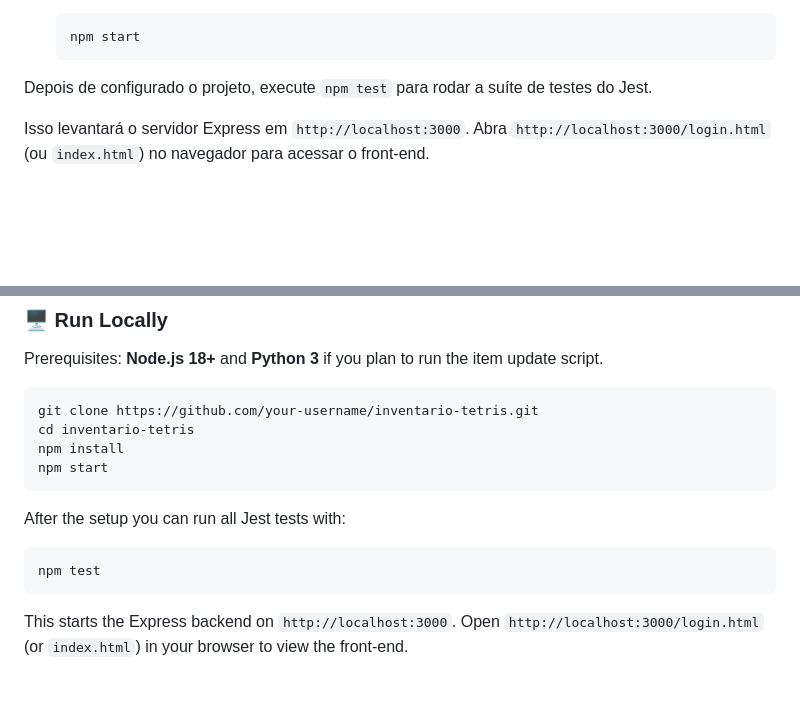
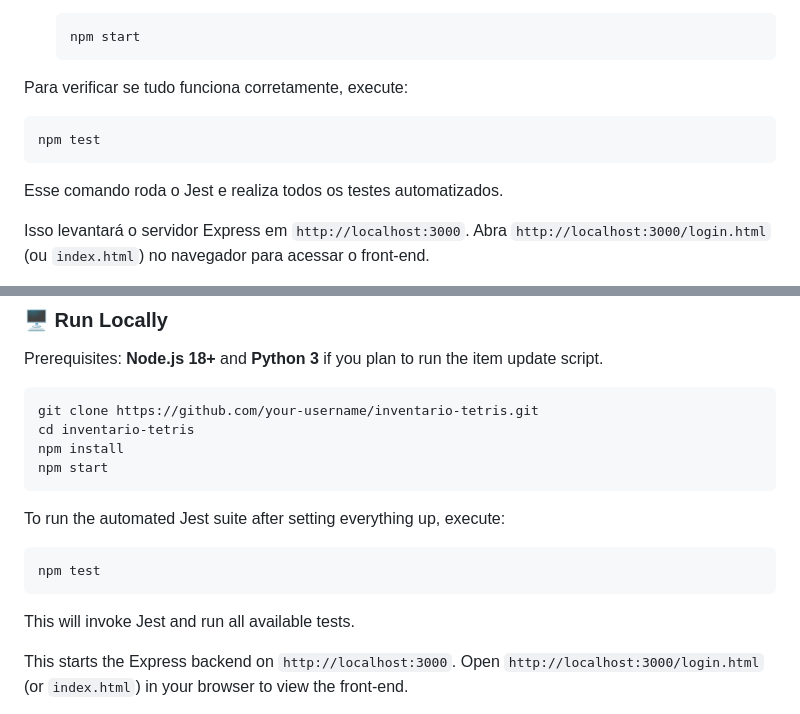
Before and after one commit to DanielMoraisCruz/Inventario-tetris, a Markdown page: README.md, 2 parts joined by grey strips. GitHub-like rendering; blank space fills up the shorter version.

Commit message:
docs: explain how to run tests

````diff
--- a/README.md
+++ b/README.md
@@ -84,7 +84,13 @@ Pré-requisitos: **Node.js 18+** e **Python 3** caso queira utilizar o script de
    npm start
    ```
 
-Depois de configurado o projeto, execute `npm test` para rodar a suíte de testes do Jest.
+Para verificar se tudo funciona corretamente, execute:
+
+```bash
+npm test
+```
+
+Esse comando roda o Jest e realiza todos os testes automatizados.
 
 Isso levantará o servidor Express em `http://localhost:3000`.
 Abra `http://localhost:3000/login.html` (ou `index.html`) no navegador para acessar o front‑end.
@@ -206,11 +212,13 @@ npm install
 npm start
 ```
 
-After the setup you can run all Jest tests with:
+To run the automated Jest suite after setting everything up, execute:
 
 ```bash
 npm test
 ```
+
+This will invoke Jest and run all available tests.
 
 This starts the Express backend on `http://localhost:3000`. Open `http://localhost:3000/login.html` (or `index.html`) in your browser to view the front-end.
 
````
